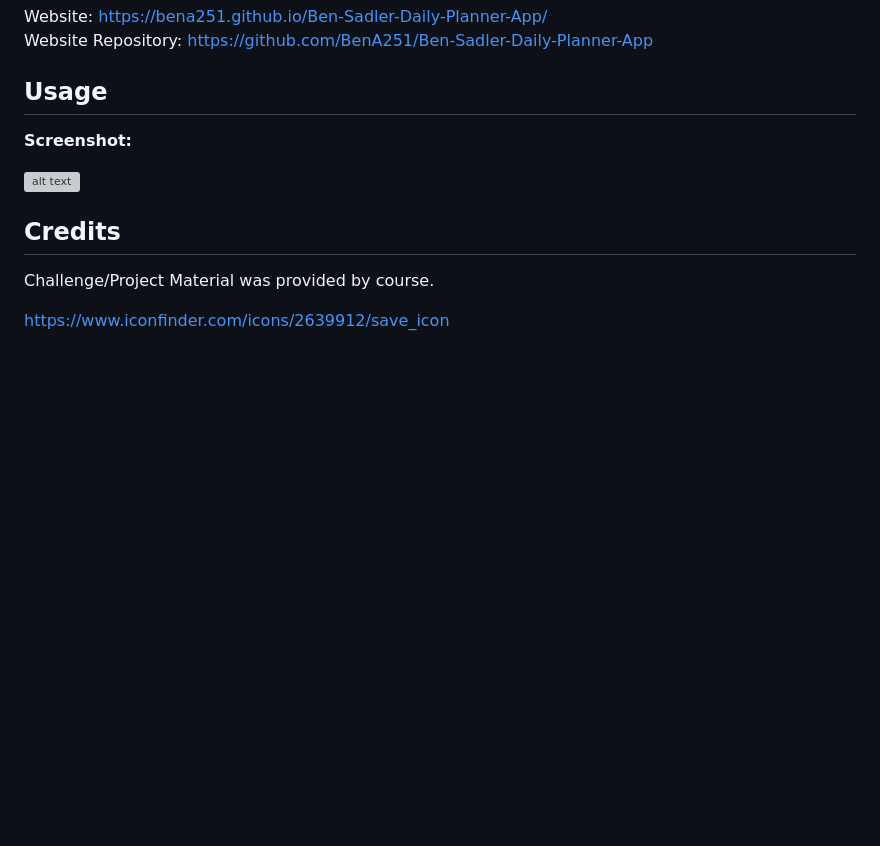
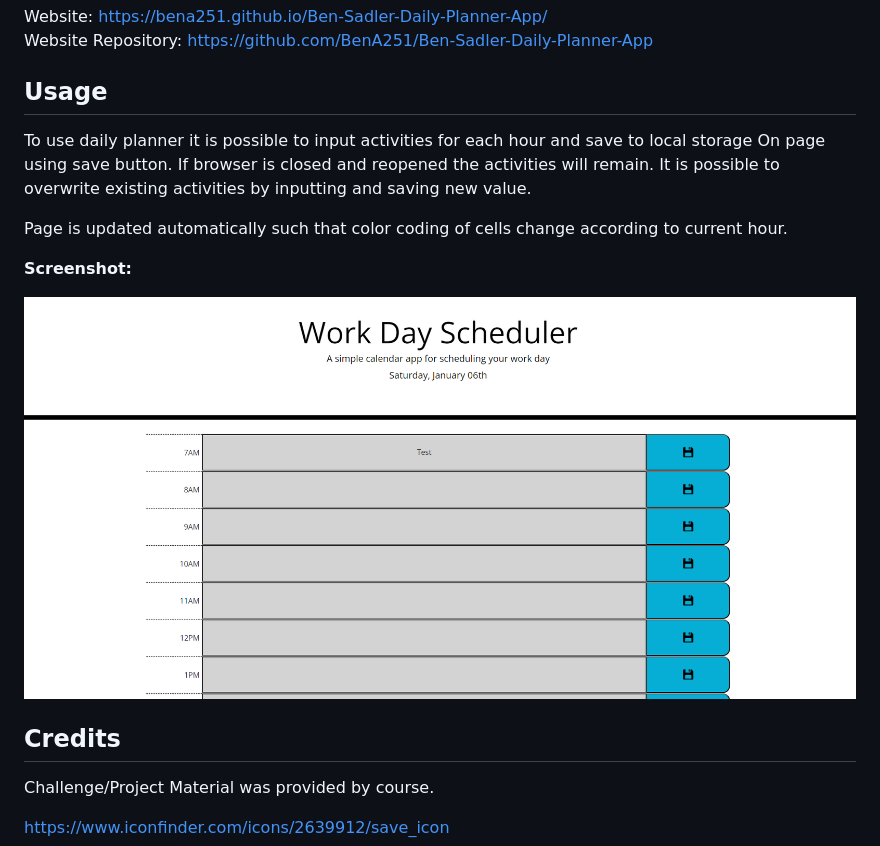
Before and after one commit to BenA251/Ben-Sadler-Daily-Planner-App, a Markdown page: README.md, the part around the change. Drawn GitHub-style; pictures changed too: images/Screenshot.png (added); blank space fills up the shorter version; grey boxes are pictures that could not be loaded.

```diff
--- a/README.md
+++ b/README.md
@@ -44,10 +44,15 @@ Website Repository: https://github.com/BenA251/Ben-Sadler-Daily-Planner-App
 
 ## Usage
 
+To use daily planner it is possible to input activities for each hour and save to local storage
+On page using save button. If browser is closed and reopened the activities will remain. It is possible to overwrite existing activities by inputting and saving new value.
+
+Page is updated automatically such that color coding of cells change according to current hour.
+
 
 <strong>Screenshot:</strong> <br>
 
-![alt text](./assets/Screenshot.png)
+![alt text](./images/Screenshot.png)
 
 
 ## Credits
```
Also changed, not shown: 1 other file.
